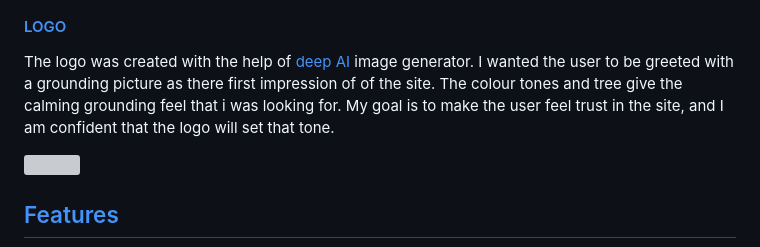
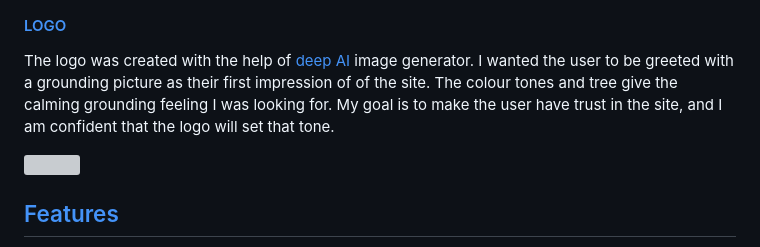
Before and after one commit to TerryLoc/positive-affirmation-colour-wheel, a Markdown page: README.md, the part around the change printed below. Drawn GitHub-style; grey boxes are pictures that could not be loaded.

Commit message:
Doc: Change wording in Readme

```diff
--- a/README.md
+++ b/README.md
@@ -76,7 +76,7 @@ I utilised the coloration palette generator [coolors](https://coolors.co) to cre
 
 #### [LOGO]()
 
-The logo was created with the help of [deep AI](https://deepai.org/machine-learning-model/text2img) image generator. I wanted the user to be greeted with a grounding picture as there first impression of of the site. The colour tones and tree give the calming grounding feel that i was looking for. My goal is to make the user feel trust in the site, and I am confident that the logo will set that tone.
+The logo was created with the help of [deep AI](https://deepai.org/machine-learning-model/text2img) image generator. I wanted the user to be greeted with a grounding picture as their first impression of of the site. The colour tones and tree give the calming grounding feeling I was looking for. My goal is to make the user have trust in the site, and I am confident that the logo will set that tone.
 
 <img src="assets/images/btm-logo.webp" width='200px'>
 
```
Also changed, not shown: other parts of README.md (+1 -1 lines).
